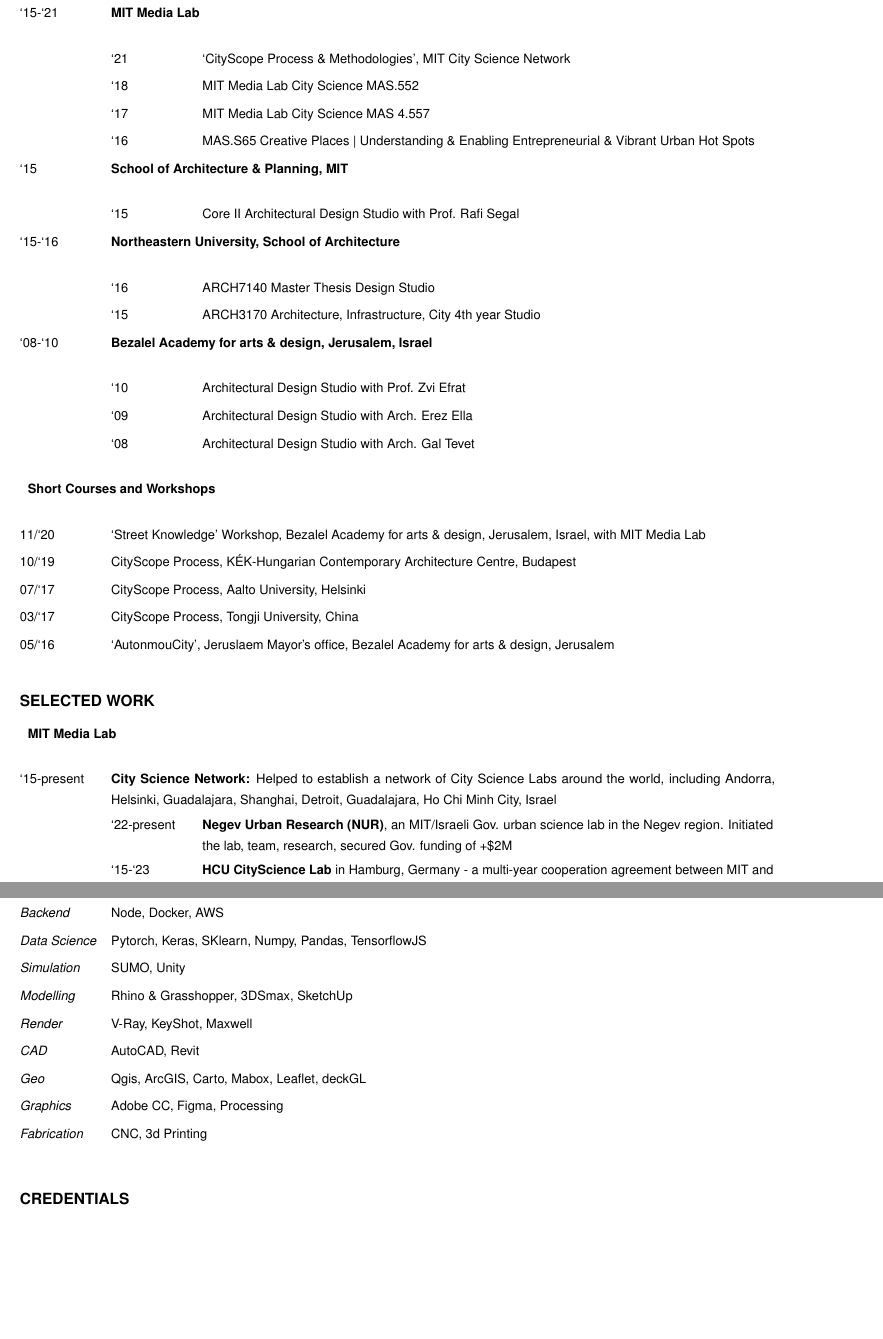
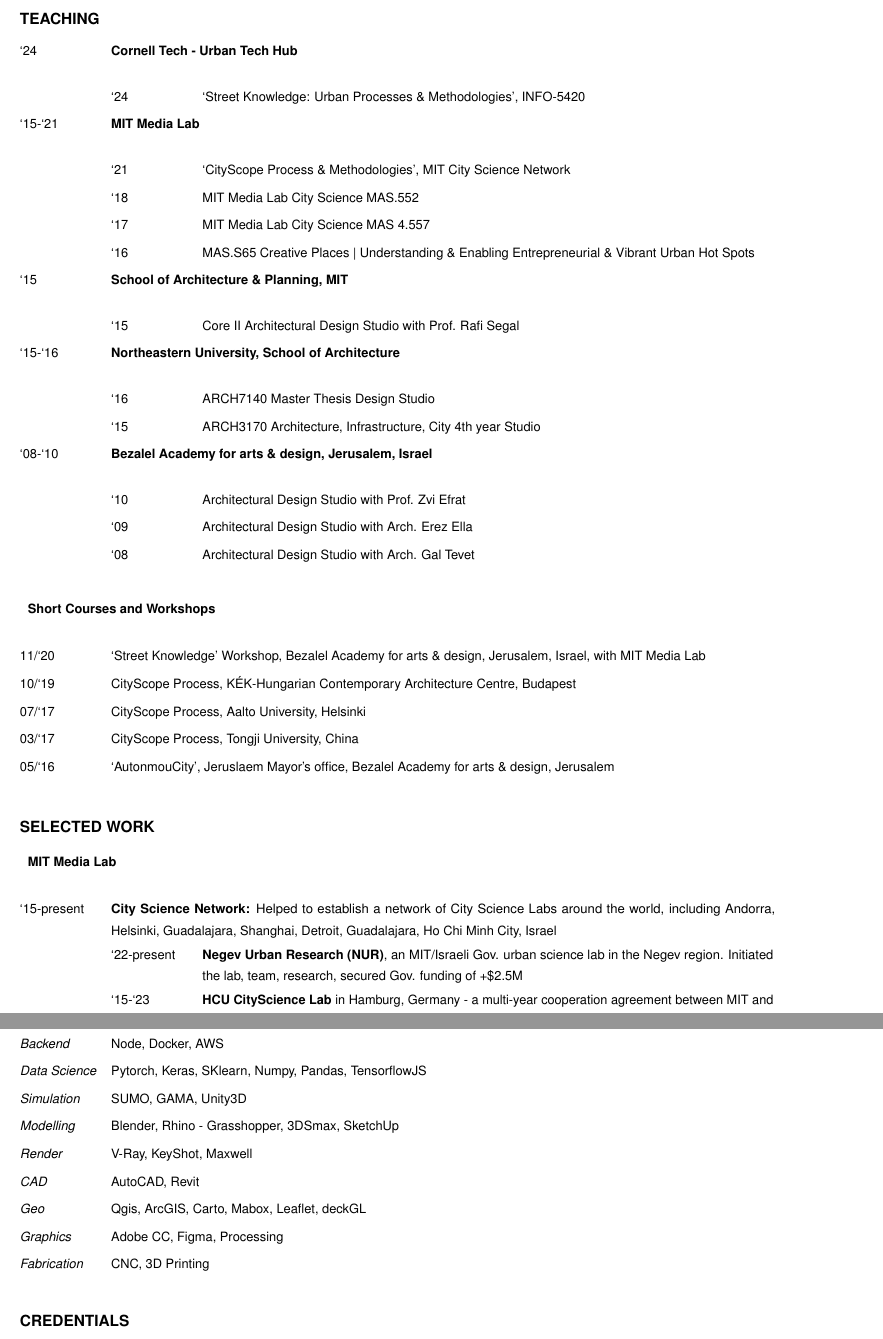
Before and after one commit to RELNO/resume, a LaTeX CV (resume.tex, which reads chapters/credentials_tools.tex, chapters/projects.tex, chapters/teaching.tex): two parts of pages 2 and 8 of 9, joined at a grey line, cut at the place of the change, the shorter picture padded with empty space. Compiled offline with pdfLaTeX.

Commit message:
Updates from Overleaf

```diff
--- a/chapters/credentials_tools.tex
+++ b/chapters/credentials_tools.tex
@@ -4,13 +4,13 @@
     \item \textit{Frontend} \tab JS, React, three.js
     \item \textit{Backend} \tab Node, Docker, AWS
     \item \textit{Data Science} \tab Pytorch, Keras, SKlearn, Numpy, Pandas, TensorflowJS
-    \item \textit{Simulation} \tab SUMO, Unity
-    \item \textit{Modelling} \tab Rhino \& Grasshopper, 3DSmax, SketchUp
+    \item \textit{Simulation} \tab SUMO, GAMA, Unity3D
+    \item \textit{Modelling} \tab Blender, Rhino - Grasshopper, 3DSmax, SketchUp
     \item \textit{Render} \tab V-Ray, KeyShot, Maxwell
     \item \textit{CAD} \tab AutoCAD, Revit
     \item \textit{Geo} \tab Qgis, ArcGIS, Carto, Mabox, Leaflet, deckGL
     \item \textit{Graphics} \tab Adobe CC, Figma, Processing
-    \item \textit{Fabrication} \tab CNC, 3d Printing
+    \item \textit{Fabrication} \tab CNC, 3D Printing
 \end{itemize}
 
 \section*{Credentials}
--- a/chapters/projects.tex
+++ b/chapters/projects.tex
@@ -7,7 +7,7 @@
    \item[`15-present] \tab \textbf{City Science Network:} {Helped to establish a network of City Science Labs around the world, including Andorra, Helsinki, Guadalajara, Shanghai, Detroit, Guadalajara, Ho Chi Minh City, Israel}
 
       \begin{tablist}
-      \item[`22-present] \tab  {\textbf{Negev Urban Research (NUR)}, an MIT/Israeli Gov. urban science lab in the Negev region. Initiated the lab, team, research, secured Gov. funding of +\$2M}
+      \item[`22-present] \tab  {\textbf{Negev Urban Research (NUR)}, an MIT/Israeli Gov. urban science lab in the Negev region. Initiated the lab, team, research, secured Gov. funding of +\$2.5M}
    \end{tablist}
 
    \begin{tablist}
--- a/chapters/teaching.tex
+++ b/chapters/teaching.tex
@@ -1,6 +1,11 @@
 \section*{Teaching}
 
 \begin{tablist}
+    \item[`24] \tab \textbf{Cornell Tech - Urban Tech Hub} \\
+    \begin{tablist}
+        \item[`24] \tab {`Street Knowledge: Urban Processes \& Methodologies', INFO-5420}
+    \end{tablist}
+
     \item[`15-`21] \tab \textbf{MIT Media Lab} \\
     \begin{tablist}
         \item[`21] \tab {`CityScope Process \& Methodologies', MIT City Science Network}
```
Also changed, not shown: chapters/jobs.tex (+2 -2 lines).
